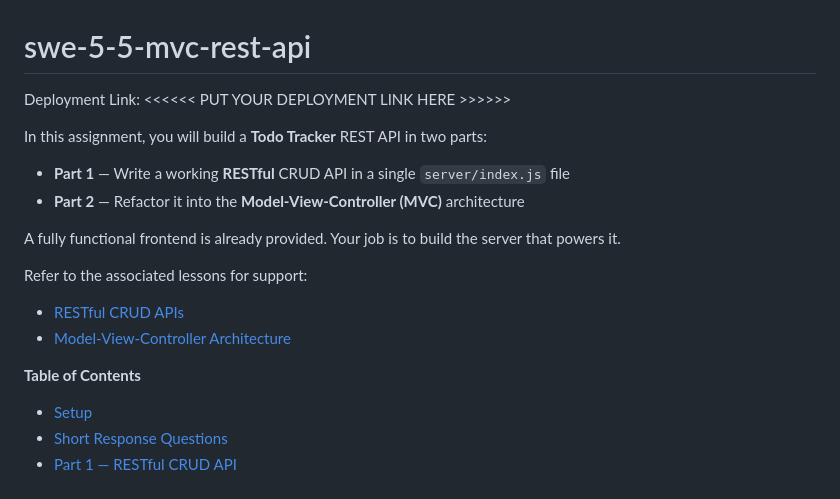
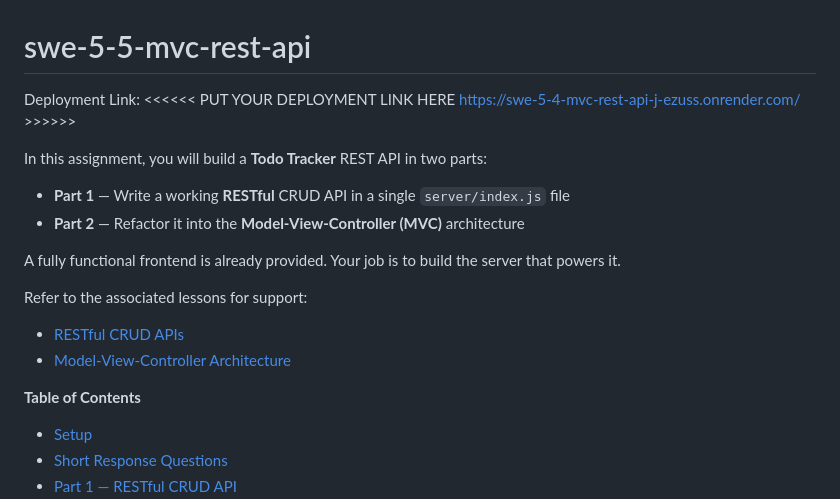
Before and after one commit to The-Marcy-Lab-School-Assignments/swe-5-4-mvc-rest-api-J-ezuss, a Markdown page: README.md, the part around one of its changes. GitHub-like rendering.

Commit message:
added render link

```diff
--- a/README.md
+++ b/README.md
@@ -1,6 +1,6 @@
 # swe-5-5-mvc-rest-api
 
-Deployment Link: <<<<<< PUT YOUR DEPLOYMENT LINK HERE >>>>>>
+Deployment Link: <<<<<< PUT YOUR DEPLOYMENT LINK HERE https://swe-5-4-mvc-rest-api-j-ezuss.onrender.com/ >>>>>>
 
 In this assignment, you will build a **Todo Tracker** REST API in two parts:
 
@@ -10,10 +10,12 @@ In this assignment, you will build a **Todo Tracker** REST API in two parts:
 A fully functional frontend is already provided. Your job is to build the server that powers it.
 
 Refer to the associated lessons for support:
-* [RESTful CRUD APIs](https://marcylabschool.gitbook.io/marcy-lab-school-docs/mod-5-servers/7-rest-crud-api)
-* [Model-View-Controller Architecture](https://marcylabschool.gitbook.io/marcy-lab-school-docs/mod-5-servers/8-model-view-controller)
+
+- [RESTful CRUD APIs](https://marcylabschool.gitbook.io/marcy-lab-school-docs/mod-5-servers/7-rest-crud-api)
+- [Model-View-Controller Architecture](https://marcylabschool.gitbook.io/marcy-lab-school-docs/mod-5-servers/8-model-view-controller)
 
 **Table of Contents**
+
 - [Setup](#setup)
 - [Short Response Questions](#short-response-questions)
 - [Part 1 — RESTful CRUD API](#part-1--restful-crud-api)
```
Also changed, not shown: other parts of README.md (+13 -11 lines).
